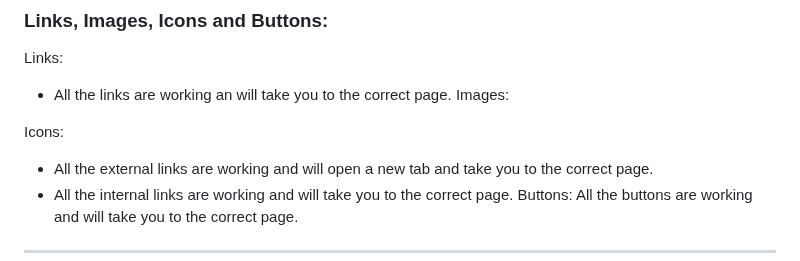
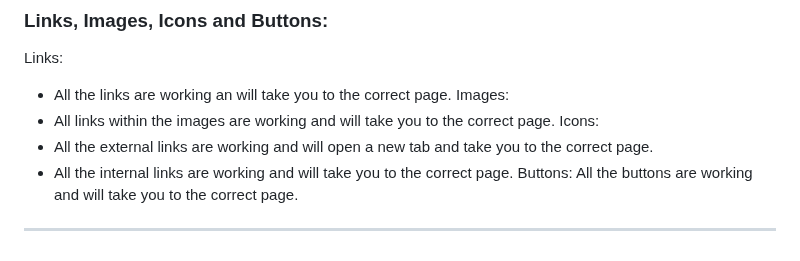
Before and after one commit to gStarhigh/pro1, a Markdown page: README.md, the part around the change. GitHub-like rendering.

Commit message:
added the link information about the images in the readme file which was missing

```diff
--- a/README.md
+++ b/README.md
@@ -166,7 +166,7 @@ The wireframes should not be considered finished product, but as a tool I used a
 Links:
 - All the links are working an will take you to the correct page.
 Images:
-
+- All links within the images are working and will take you to the correct page.
 Icons:
 - All the external links are working and will open a new tab and take you to the correct page.
 - All the internal links are working and will take you to the correct page.
```
